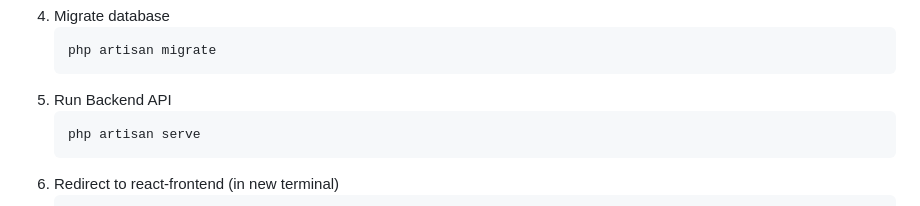
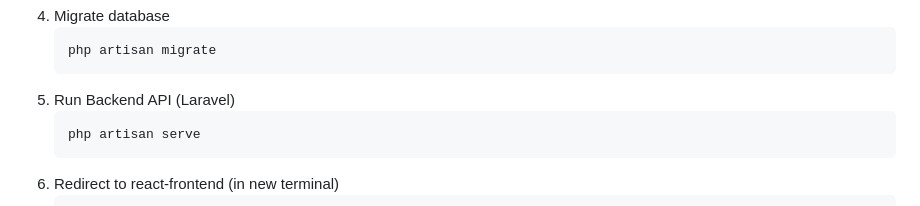
Before and after one commit to mal2ai/certificate-verification-system-using-blockchain---laravel-react, a Markdown page: README.md, the part around the change. Rendered like a GitHub page.

````diff
--- a/README.md
+++ b/README.md
@@ -122,7 +122,7 @@ Configure the `.env` file first
    ```sh
    php artisan migrate
    ```
-5. Run Backend API
+5. Run Backend API (Laravel)
    ```sh
    php artisan serve
    ```
````
